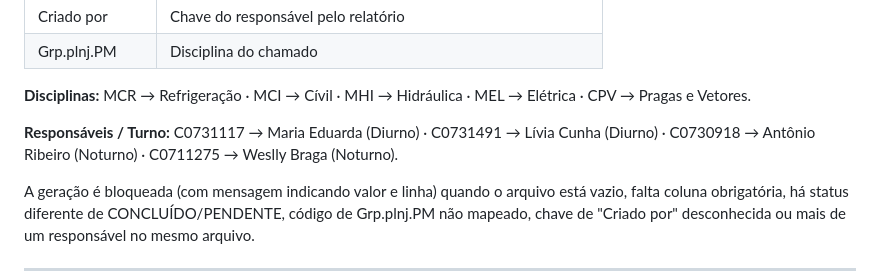
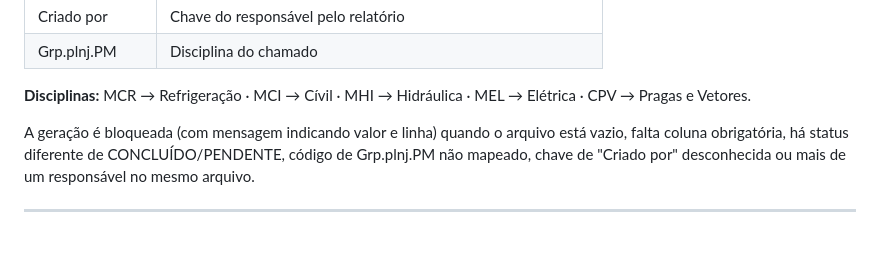
Before and after one commit to riandersoncorrea/relatorio-ccm, a Markdown page: README.md, the part around the change. Rendered like a GitHub page; blank space fills up the shorter version.

Commit message:
feat: ajuste readme.md

```diff
--- a/README.md
+++ b/README.md
@@ -90,9 +90,6 @@ acentos, espaços e pontuação). Se alguma faltar, o erro informa qual.
 **Disciplinas:** MCR → Refrigeração · MCI → Cívil · MHI → Hidráulica ·
 MEL → Elétrica · CPV → Pragas e Vetores.
 
-**Responsáveis / Turno:** C0731117 → Maria Eduarda (Diurno) · C0731491 →
-Lívia Cunha (Diurno) · C0730918 → Antônio Ribeiro (Noturno) · C0711275 →
-Weslly Braga (Noturno).
 
 A geração é bloqueada (com mensagem indicando valor e linha) quando o arquivo
 está vazio, falta coluna obrigatória, há status diferente de
```
